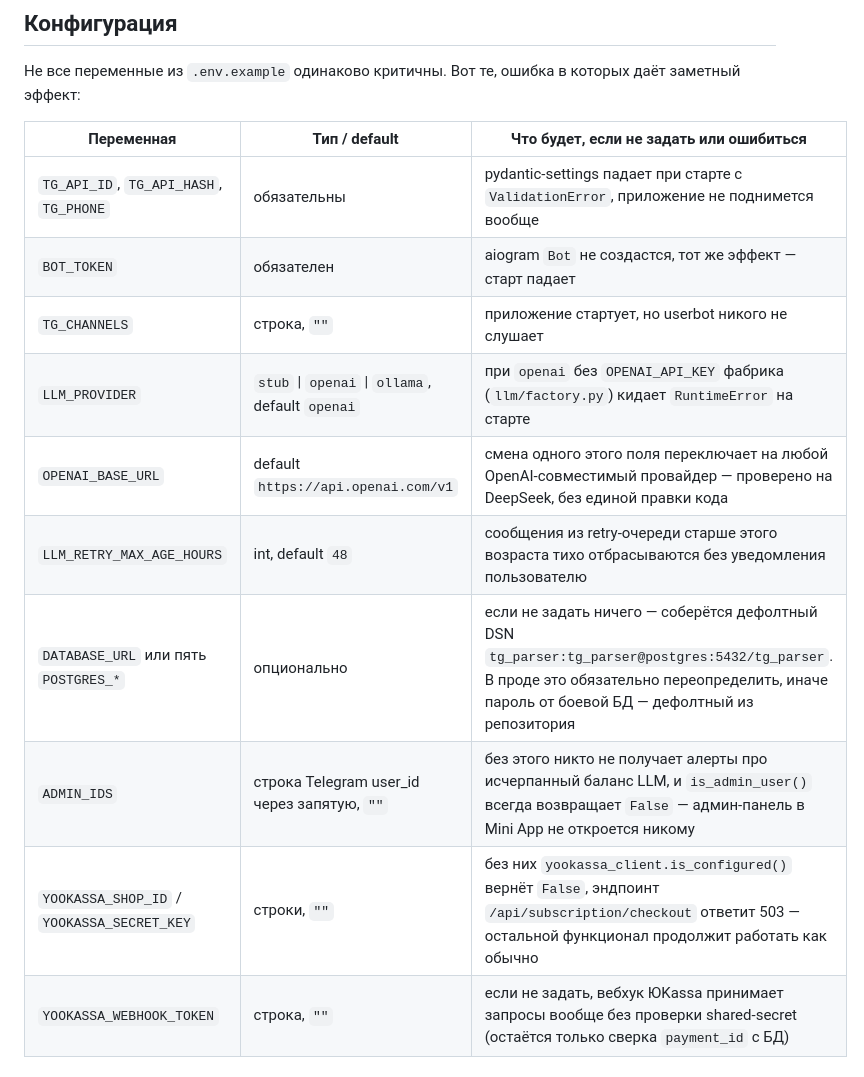
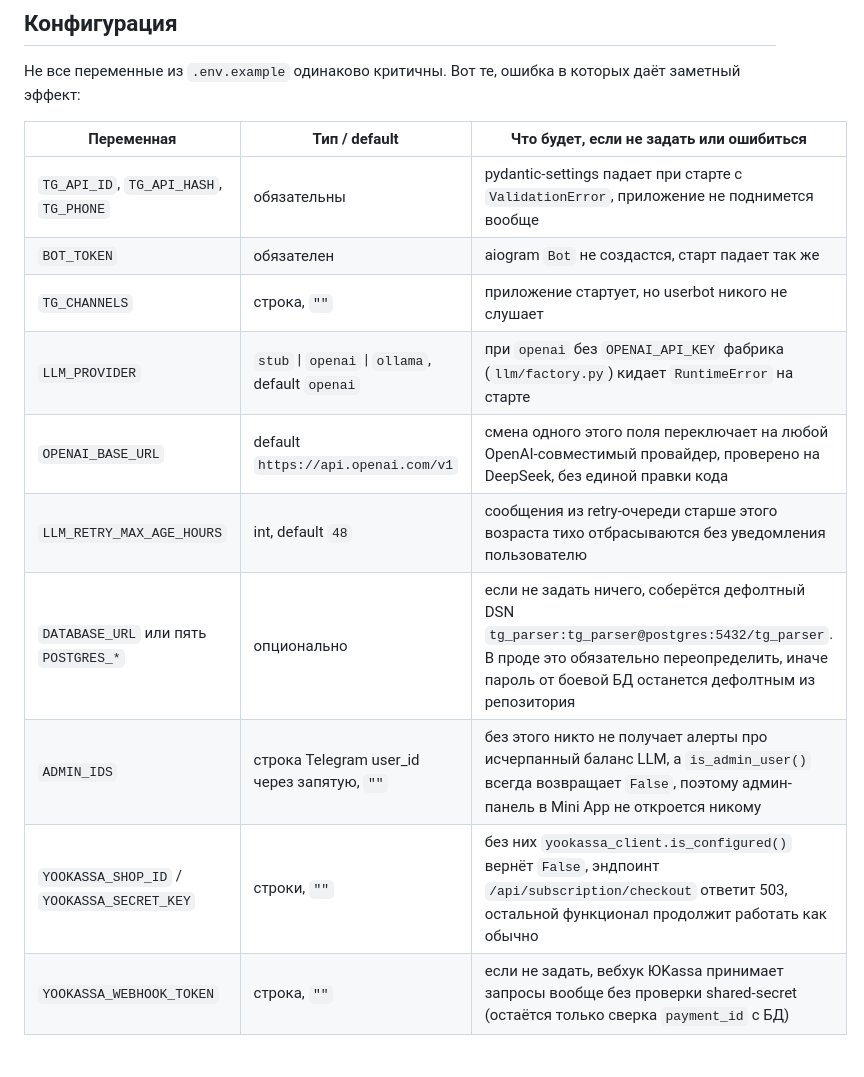
Before and after one commit to sankficeba/model-pro-casting-aggregator, a Markdown page: README.md, the part around one of its changes. GitHub-like rendering.

```diff
--- a/README.md
+++ b/README.md
@@ -83,14 +83,14 @@ npm run dev
 | Переменная | Тип / default | Что будет, если не задать или ошибиться |
 |---|---|---|
 | `TG_API_ID`, `TG_API_HASH`, `TG_PHONE` | обязательны | pydantic-settings падает при старте с `ValidationError`, приложение не поднимется вообще |
-| `BOT_TOKEN` | обязателен | aiogram `Bot` не создастся, тот же эффект — старт падает |
+| `BOT_TOKEN` | обязателен | aiogram `Bot` не создастся, старт падает так же |
 | `TG_CHANNELS` | строка, `""` | приложение стартует, но userbot никого не слушает |
 | `LLM_PROVIDER` | `stub` \| `openai` \| `ollama`, default `openai` | при `openai` без `OPENAI_API_KEY` фабрика (`llm/factory.py`) кидает `RuntimeError` на старте |
-| `OPENAI_BASE_URL` | default `https://api.openai.com/v1` | смена одного этого поля переключает на любой OpenAI-совместимый провайдер — проверено на DeepSeek, без единой правки кода |
+| `OPENAI_BASE_URL` | default `https://api.openai.com/v1` | смена одного этого поля переключает на любой OpenAI-совместимый провайдер, проверено на DeepSeek, без единой правки кода |
 | `LLM_RETRY_MAX_AGE_HOURS` | int, default `48` | сообщения из retry-очереди старше этого возраста тихо отбрасываются без уведомления пользователю |
-| `DATABASE_URL` или пять `POSTGRES_*` | опционально | если не задать ничего — соберётся дефолтный DSN `tg_parser:tg_parser@postgres:5432/tg_parser`. В проде это обязательно переопределить, иначе пароль от боевой БД — дефолтный из репозитория |
-| `ADMIN_IDS` | строка Telegram user_id через запятую, `""` | без этого никто не получает алерты про исчерпанный баланс LLM, и `is_admin_user()` всегда возвращает `False` — админ-панель в Mini App не откроется никому |
-| `YOOKASSA_SHOP_ID` / `YOOKASSA_SECRET_KEY` | строки, `""` | без них `yookassa_client.is_configured()` вернёт `False`, эндпоинт `/api/subscription/checkout` ответит 503 — остальной функционал продолжит работать как обычно |
+| `DATABASE_URL` или пять `POSTGRES_*` | опционально | если не задать ничего, соберётся дефолтный DSN `tg_parser:tg_parser@postgres:5432/tg_parser`. В проде это обязательно переопределить, иначе пароль от боевой БД останется дефолтным из репозитория |
+| `ADMIN_IDS` | строка Telegram user_id через запятую, `""` | без этого никто не получает алерты про исчерпанный баланс LLM, а `is_admin_user()` всегда возвращает `False`, поэтому админ-панель в Mini App не откроется никому |
+| `YOOKASSA_SHOP_ID` / `YOOKASSA_SECRET_KEY` | строки, `""` | без них `yookassa_client.is_configured()` вернёт `False`, эндпоинт `/api/subscription/checkout` ответит 503, остальной функционал продолжит работать как обычно |
 | `YOOKASSA_WEBHOOK_TOKEN` | строка, `""` | если не задать, вебхук ЮKassa принимает запросы вообще без проверки shared-secret (остаётся только сверка `payment_id` с БД) |
 
 ## Как это устроено
```
Also changed, not shown: other parts of README.md (+54 -52 lines).
